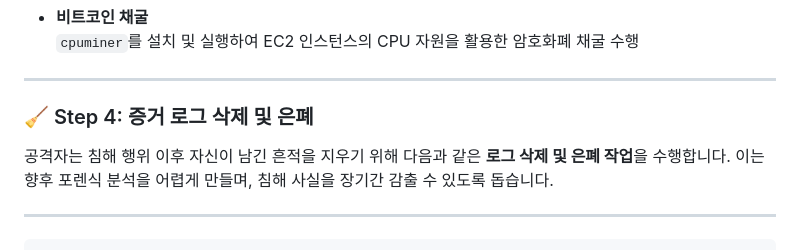
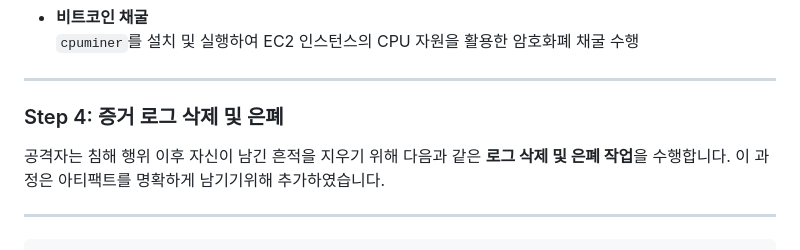
Before and after one commit to eess22/AWS_Digital_Forensics_Automation, a Markdown page: attack_scenario/Readme.md, the part around one of its changes. Rendered like a GitHub page.

```diff
--- a/attack_scenario/Readme.md
+++ b/attack_scenario/Readme.md
@@ -90,9 +90,9 @@ ___
 
 ---
 
-### 🧹 Step 4: 증거 로그 삭제 및 은폐
+###  Step 4: 증거 로그 삭제 및 은폐
 
-공격자는 침해 행위 이후 자신이 남긴 흔적을 지우기 위해 다음과 같은 **로그 삭제 및 은폐 작업**을 수행합니다. 이는 향후 포렌식 분석을 어렵게 만들며, 침해 사실을 장기간 감출 수 있도록 돕습니다.
+공격자는 침해 행위 이후 자신이 남긴 흔적을 지우기 위해 다음과 같은 **로그 삭제 및 은폐 작업**을 수행합니다. 이 과정은 아티팩트를 명확하게 남기기위해 추가하였습니다.
 
 ---
 
```
Also changed, not shown: other parts of attack_scenario/Readme.md (+1 -1 lines).
